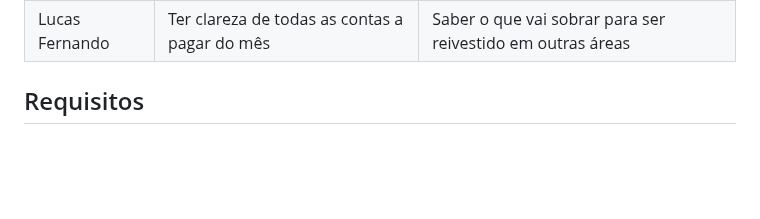
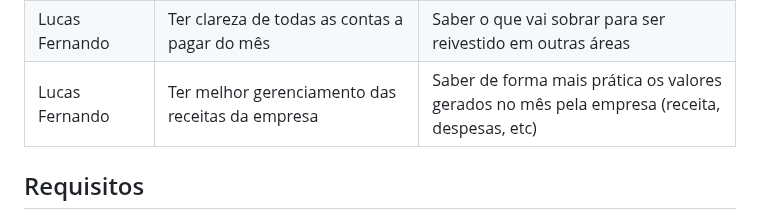
Before and after one commit to ICEI-PUC-Minas-PMV-ADS/pmv-ads-2023-1-e1-proj-web-t5-pmv-ads-2023-1-e1-proj-web-t5-protags, a Markdown page: docs/02-Especificação do Projeto.md, the part around the change. GitHub-like rendering; blank space fills up the shorter version.

```diff
--- a/docs/02-Especificação do Projeto.md
+++ b/docs/02-Especificação do Projeto.md
@@ -99,7 +99,7 @@ Com base na análise das personas foram identificadas as seguintes histórias de
 |Vitória Caetano     | Um software que permita ter clareza nas minhas movimentações financeiras         | Coseguir manter minha empresa e não entrar em falência por motivos financeiros   |
 |Wenderson Felis     | Facilitar controle de contas, no dia a dia    | Ter uma ferramenta virtual, com uma interface mais intuitiva, para ajudar no controle de contas a pagar  |
 |Lucas Fernando       | Ter clareza de todas as contas a pagar do mês| Saber o que vai sobrar para ser reivestido em outras áreas                                    |
-
+|Lucas Fernando       | Ter melhor gerenciamento das receitas da empresa | Saber de forma mais prática os valores gerados no mês pela empresa (receita, despesas, etc)|
 
 ## Requisitos
 
```
